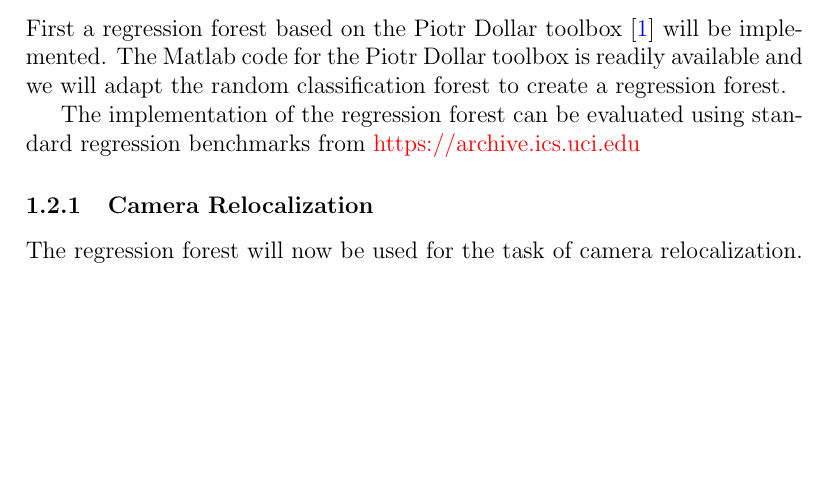
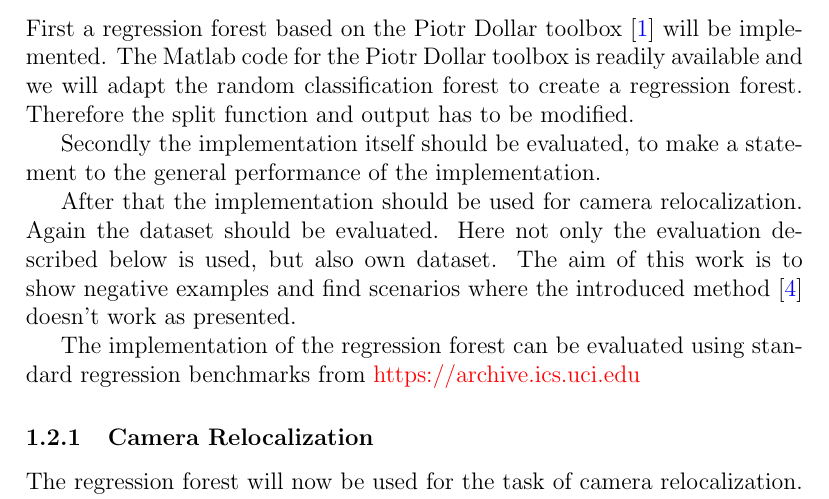
Before and after one commit to Nalaxon/camera-relocation, a LaTeX paper (doc/proposal/proposal.tex): part of page 3 of 4, cut so that both start at the same text, the shorter picture padded with empty space. Compiled offline with pdfLaTeX.

Commit message:
General explanation of the task

```diff
--- a/doc/proposal/proposal.tex
+++ b/doc/proposal/proposal.tex
@@ -196,7 +196,11 @@ Replace this text with your abstract.
 \subsubsection*{Regression Forest} % (fold)
 \label{ssub:regression_forest}
 
-First a regression forest based on the Piotr Dollar toolbox \cite{piotr} will be implemented. The Matlab code for the Piotr Dollar toolbox is readily available and we will adapt the random classification forest to create a regression forest.
+First a regression forest based on the Piotr Dollar toolbox \cite{piotr} will be implemented. The Matlab code for the Piotr Dollar toolbox is readily available and we will adapt the random classification forest to create a regression forest. Therefore the split function and output has to be modified.
+
+Secondly the implementation itself should be evaluated, to make a statement to the general performance of the implementation.
+
+After that the implementation should be used for camera relocalization. Again the dataset should be evaluated. Here not only the evaluation described below is used, but also own dataset. The aim of this work is to show negative examples and find scenarios where the introduced method \cite{shotton} doesn't work as presented.
 
 The implementation of the regression forest can be evaluated using standard regression benchmarks from
 \href{https://archive.ics.uci.edu/ml/datasets.html?format=&task=reg&att=&area=&numAtt=&numIns=&type=&sort=nameUp&view=table}{https://archive.ics.uci.edu}
```
Also changed, not shown: 1 other file.
